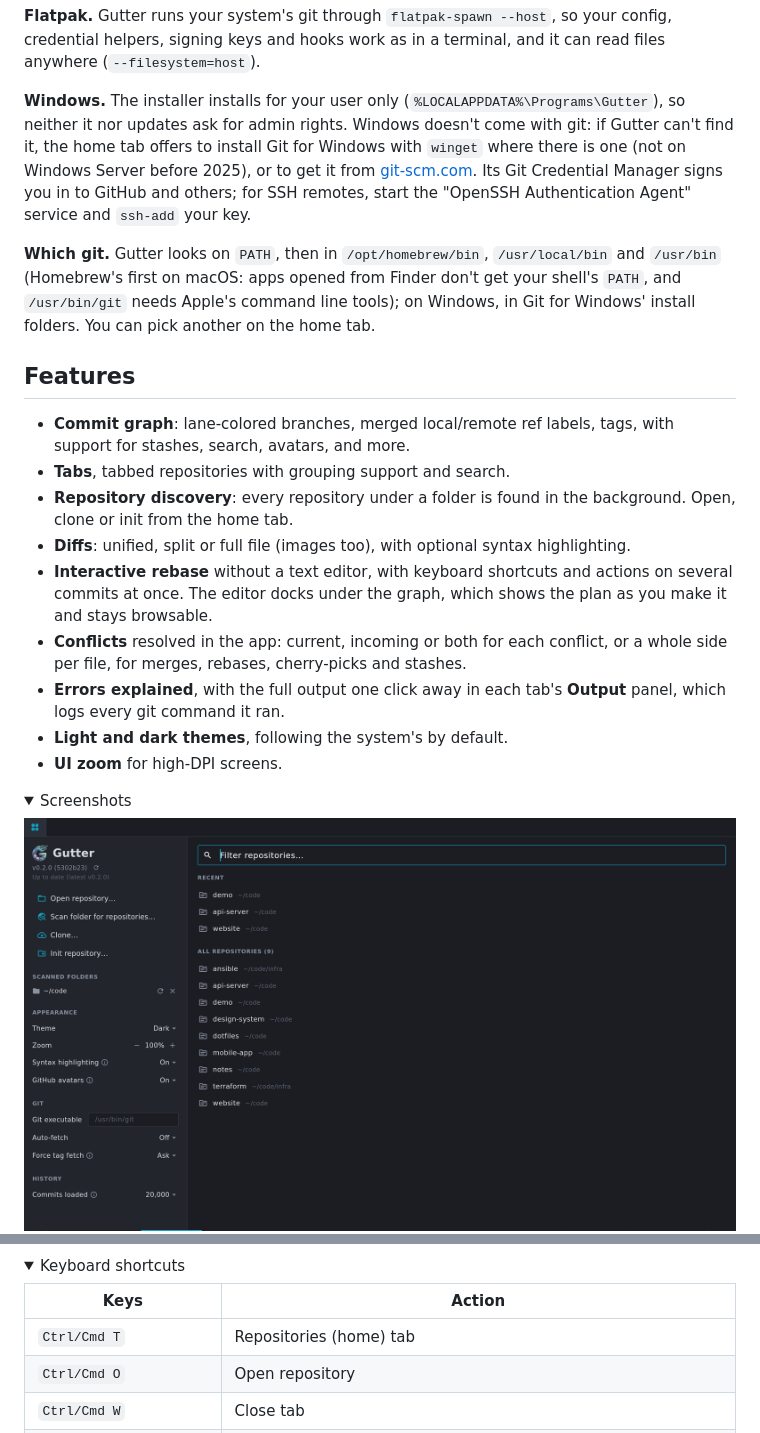
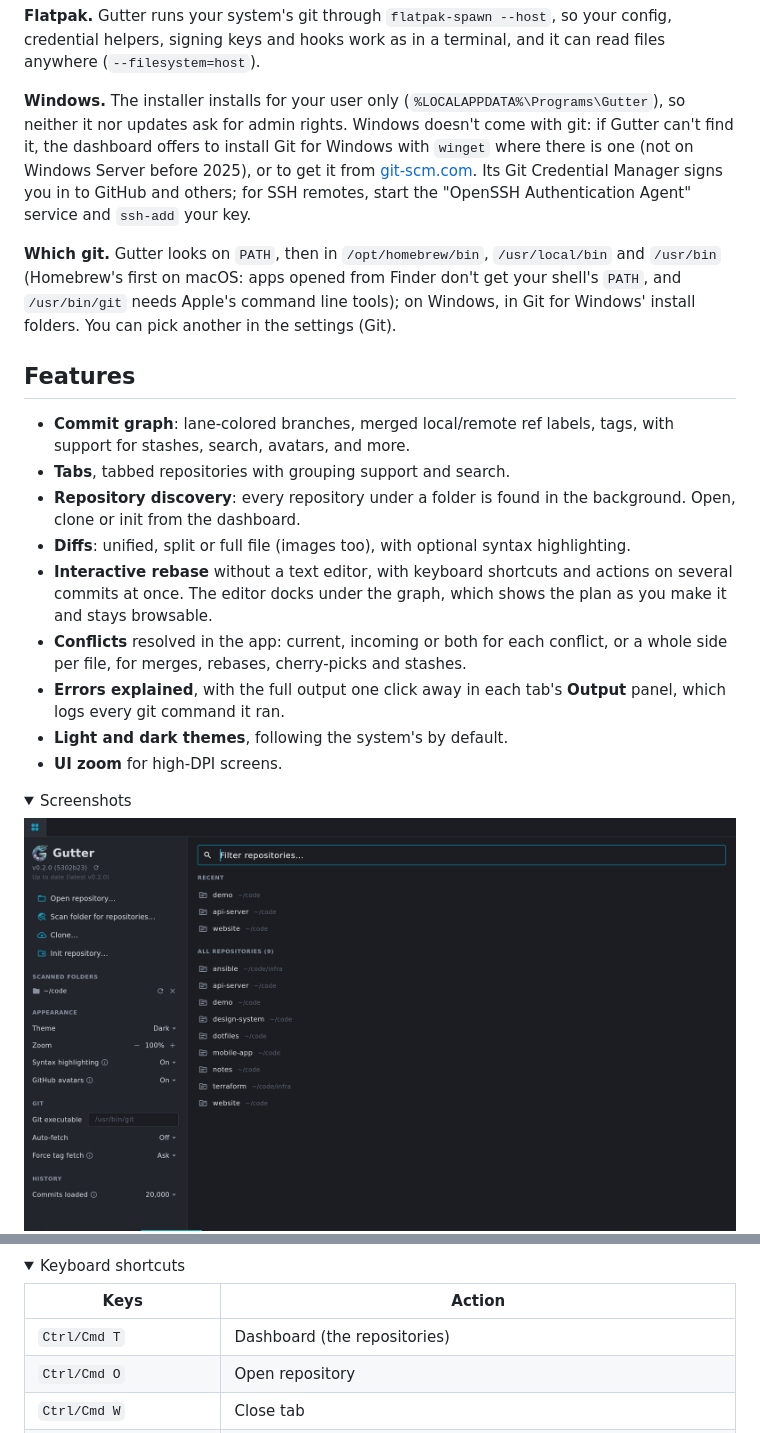
Before and after one commit to Serjlee/gutter, a Markdown page: README.md, 2 parts joined by grey strips. Drawn GitHub-style; folded sections open.

Commit message:
README: the dashboard by its name; git's path is in the settings

```diff
--- a/README.md
+++ b/README.md
@@ -62,7 +62,7 @@ terminal, and it can read files anywhere (`--filesystem=host`).
 
 **Windows.** The installer installs for your user only
 (`%LOCALAPPDATA%\Programs\Gutter`), so neither it nor updates ask for admin
-rights. Windows doesn't come with git: if Gutter can't find it, the home tab
+rights. Windows doesn't come with git: if Gutter can't find it, the dashboard
 offers to install Git for Windows with `winget` where there is one (not on
 Windows Server before 2025), or to get it from
 [git-scm.com](https://git-scm.com/downloads). Its Git Credential Manager
@@ -73,7 +73,7 @@ Authentication Agent" service and `ssh-add` your key.
 `/usr/local/bin` and `/usr/bin` (Homebrew's first on macOS: apps opened
 from Finder don't get your shell's `PATH`, and `/usr/bin/git` needs
 Apple's command line tools); on Windows, in Git for Windows' install
-folders. You can pick another on the home tab.
+folders. You can pick another in the settings (Git).
 
 </details>
 
@@ -83,7 +83,7 @@ folders. You can pick another on the home tab.
   tags, with support for stashes, search, avatars, and more.
 - **Tabs**, tabbed repositories with grouping support and search.
 - **Repository discovery**: every repository under a folder is found in
-  the background. Open, clone or init from the home tab.
+  the background. Open, clone or init from the dashboard.
 - **Diffs**: unified, split or full file (images too), with optional
   syntax highlighting.
 - **Interactive rebase** without a text editor, with keyboard shortcuts
@@ -114,7 +114,7 @@ folders. You can pick another on the home tab.
 
 | Keys | Action |
 | --- | --- |
-| `Ctrl/Cmd T` | Repositories (home) tab |
+| `Ctrl/Cmd T` | Dashboard (the repositories) |
 | `Ctrl/Cmd O` | Open repository |
 | `Ctrl/Cmd W` | Close tab |
 | `Ctrl Tab` / `Ctrl Shift Tab` | Next / previous tab |
```
Also changed, not shown: other parts of README.md (+1 -1 lines).
